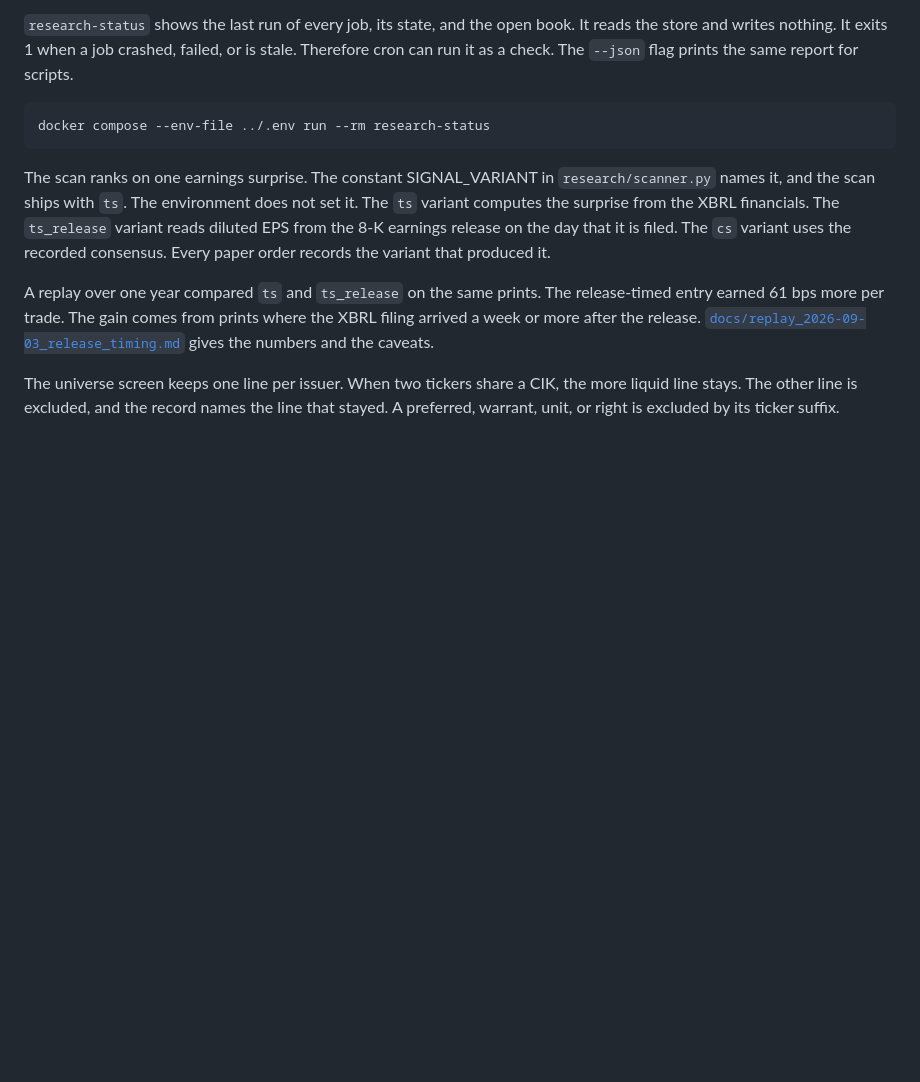
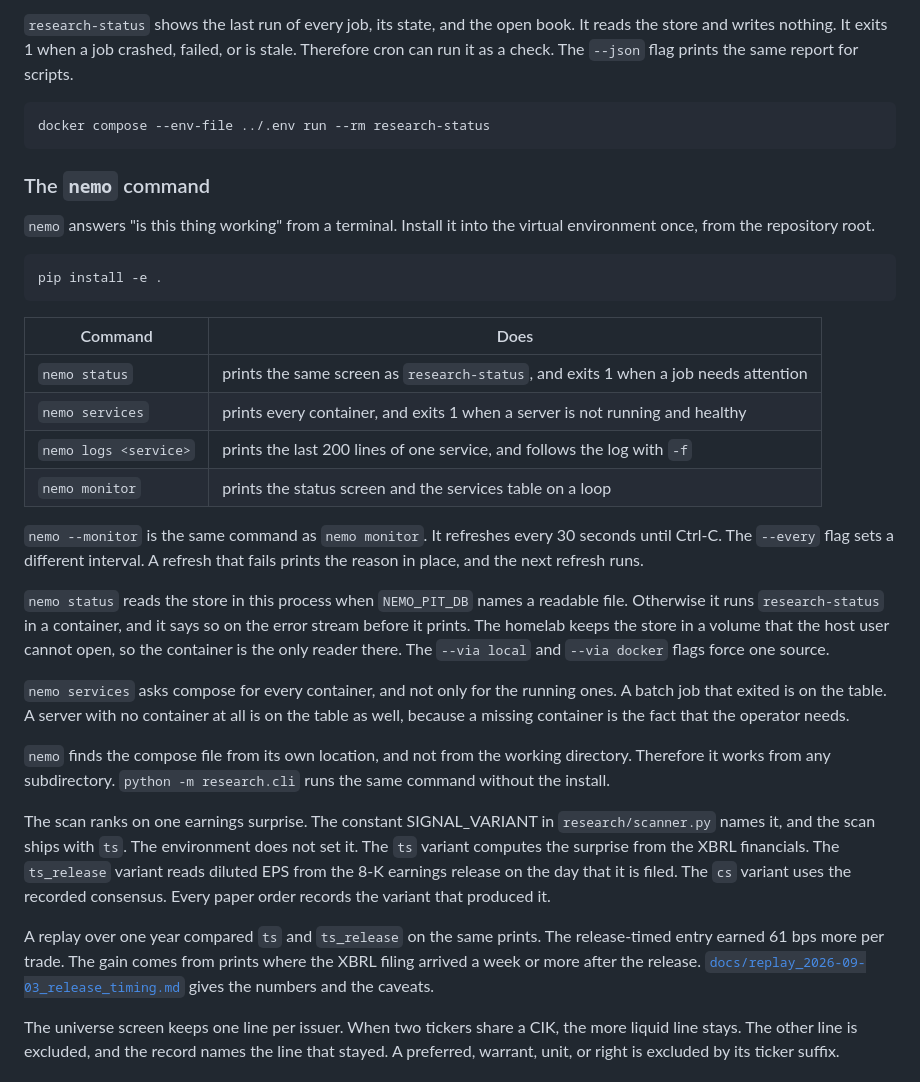
Before and after one commit to JacobTDang/Nemo_IB, a Markdown page: README.md, the part around the change. GitHub-like rendering; blank space fills up the shorter version.

````diff
--- a/README.md
+++ b/README.md
@@ -244,6 +244,41 @@ prints the same report for scripts.
 docker compose --env-file ../.env run --rm research-status
 ```
 
+### The `nemo` command
+
+`nemo` answers "is this thing working" from a terminal. Install it into the
+virtual environment once, from the repository root.
+
+```bash
+pip install -e .
+```
+
+| Command | Does |
+|---|---|
+| `nemo status` | prints the same screen as `research-status`, and exits 1 when a job needs attention |
+| `nemo services` | prints every container, and exits 1 when a server is not running and healthy |
+| `nemo logs <service>` | prints the last 200 lines of one service, and follows the log with `-f` |
+| `nemo monitor` | prints the status screen and the services table on a loop |
+
+`nemo --monitor` is the same command as `nemo monitor`. It refreshes every 30
+seconds until Ctrl-C. The `--every` flag sets a different interval. A refresh
+that fails prints the reason in place, and the next refresh runs.
+
+`nemo status` reads the store in this process when `NEMO_PIT_DB` names a
+readable file. Otherwise it runs `research-status` in a container, and it says
+so on the error stream before it prints. The homelab keeps the store in a
+volume that the host user cannot open, so the container is the only reader
+there. The `--via local` and `--via docker` flags force one source.
+
+`nemo services` asks compose for every container, and not only for the running
+ones. A batch job that exited is on the table. A server with no container at
+all is on the table as well, because a missing container is the fact that the
+operator needs.
+
+`nemo` finds the compose file from its own location, and not from the working
+directory. Therefore it works from any subdirectory.
+`python -m research.cli` runs the same command without the install.
+
 The scan ranks on one earnings surprise. The constant SIGNAL_VARIANT in
 `research/scanner.py` names it, and the scan ships with `ts`. The environment
 does not set it. The `ts` variant
````
Also changed, not shown: deploy/README.md (+36 -0 lines).
